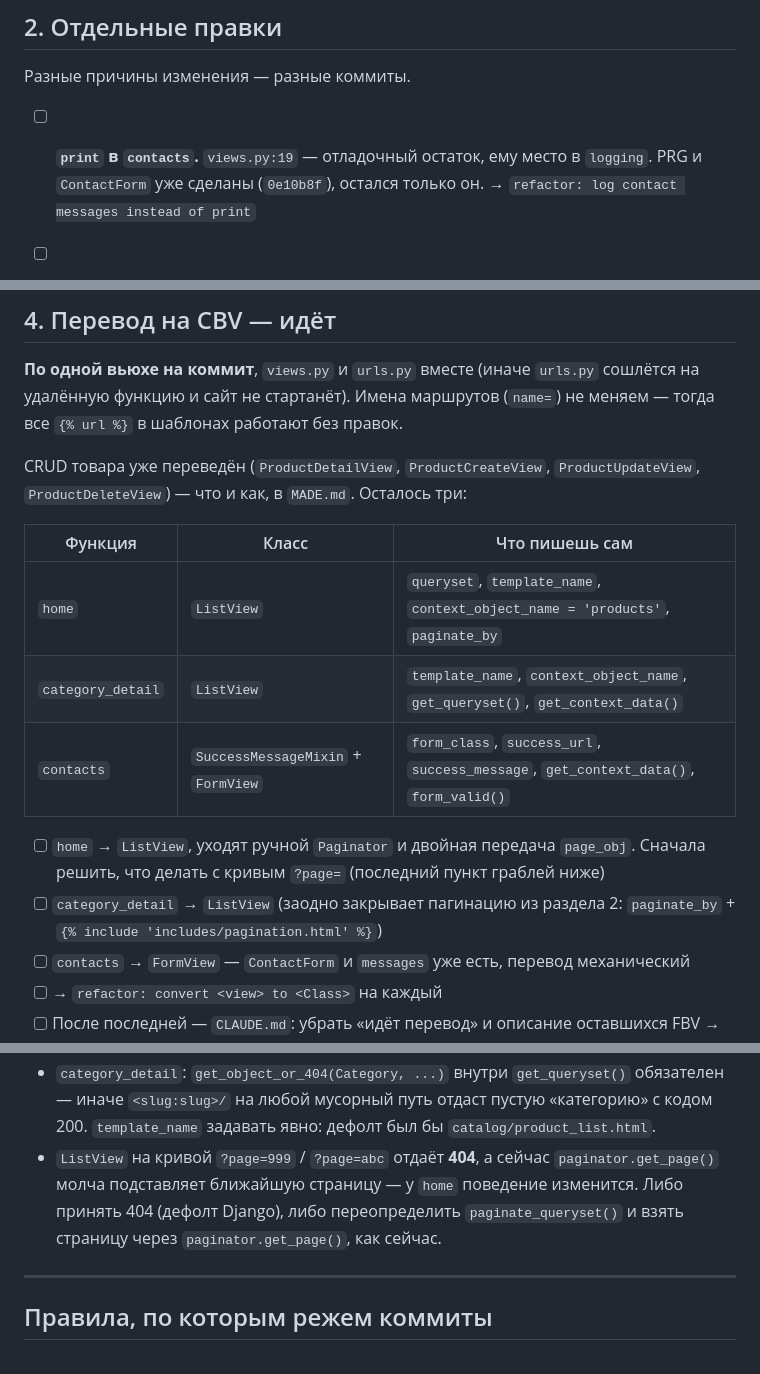
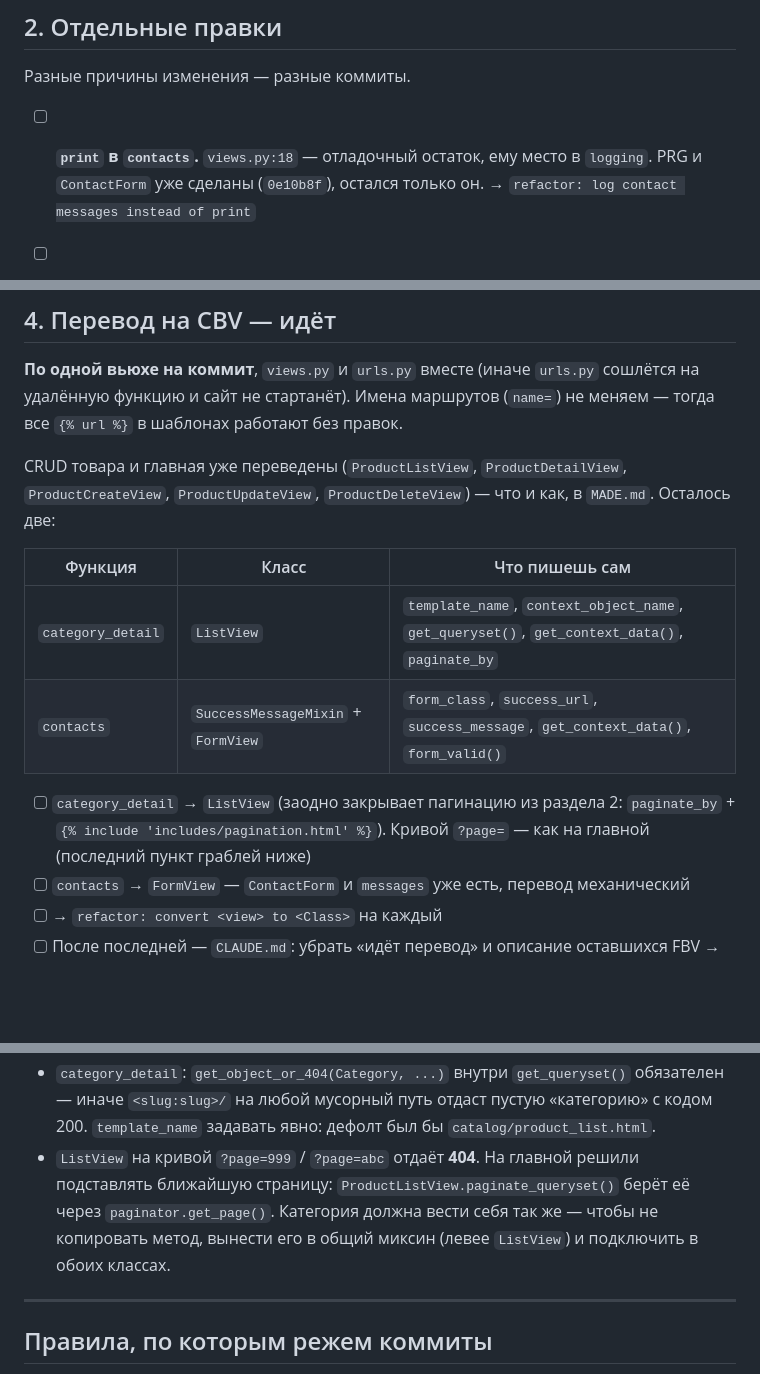
Before and after one commit to Jd4rc/lsn_basics_of_layout, a Markdown page: TODO.md, 3 parts joined by grey strips. GitHub-like rendering; blank space fills up the shorter version.

```diff
--- a/TODO.md
+++ b/TODO.md
@@ -46,7 +46,7 @@
 
 Разные причины изменения — разные коммиты.
 
-- [ ] **`print` в `contacts`.** `views.py:19` — отладочный остаток, ему место в `logging`.
+- [ ] **`print` в `contacts`.** `views.py:18` — отладочный остаток, ему место в `logging`.
       PRG и `ContactForm` уже сделаны (`0e10b8f`), остался только он.
       → `refactor: log contact messages instead of print`
 
@@ -96,19 +96,18 @@
 на удалённую функцию и сайт не стартанёт). Имена маршрутов (`name=`) не меняем —
 тогда все `{% url %}` в шаблонах работают без правок.
 
-CRUD товара уже переведён (`ProductDetailView`, `ProductCreateView`, `ProductUpdateView`,
-`ProductDeleteView`) — что и как, в `MADE.md`. Осталось три:
+CRUD товара и главная уже переведены (`ProductListView`, `ProductDetailView`,
+`ProductCreateView`, `ProductUpdateView`, `ProductDeleteView`) — что и как, в `MADE.md`.
+Осталось две:
 
 | Функция | Класс | Что пишешь сам |
 |---|---|---|
-| `home` | `ListView` | `queryset`, `template_name`, `context_object_name = 'products'`, `paginate_by` |
-| `category_detail` | `ListView` | `template_name`, `context_object_name`, `get_queryset()`, `get_context_data()` |
+| `category_detail` | `ListView` | `template_name`, `context_object_name`, `get_queryset()`, `get_context_data()`, `paginate_by` |
 | `contacts` | `SuccessMessageMixin` + `FormView` | `form_class`, `success_url`, `success_message`, `get_context_data()`, `form_valid()` |
 
-- [ ] `home` → `ListView`, уходят ручной `Paginator` и двойная передача `page_obj`.
-      Сначала решить, что делать с кривым `?page=` (последний пункт граблей ниже)
 - [ ] `category_detail` → `ListView` (заодно закрывает пагинацию из раздела 2:
-      `paginate_by` + `{% include 'includes/pagination.html' %}`)
+      `paginate_by` + `{% include 'includes/pagination.html' %}`).
+      Кривой `?page=` — как на главной (последний пункт граблей ниже)
 - [ ] `contacts` → `FormView` — `ContactForm` и `messages` уже есть, перевод механический
 - [ ] → `refactor: convert <view> to <Class>` на каждый
 - [ ] После последней — `CLAUDE.md`: убрать «идёт перевод» и описание оставшихся FBV
@@ -127,10 +126,10 @@ CRUD товара уже переведён (`ProductDetailView`, `ProductCreate
 - `category_detail`: `get_object_or_404(Category, ...)` внутри `get_queryset()` обязателен —
   иначе `<slug:slug>/` на любой мусорный путь отдаст пустую «категорию» с кодом 200.
   `template_name` задавать явно: дефолт был бы `catalog/product_list.html`.
-- `ListView` на кривой `?page=999` / `?page=abc` отдаёт **404**, а сейчас
-  `paginator.get_page()` молча подставляет ближайшую страницу — у `home` поведение изменится.
-  Либо принять 404 (дефолт Django), либо переопределить `paginate_queryset()`
-  и взять страницу через `paginator.get_page()`, как сейчас.
+- `ListView` на кривой `?page=999` / `?page=abc` отдаёт **404**. На главной решили
+  подставлять ближайшую страницу: `ProductListView.paginate_queryset()` берёт её через
+  `paginator.get_page()`. Категория должна вести себя так же — чтобы не копировать метод,
+  вынести его в общий миксин (левее `ListView`) и подключить в обоих классах.
 
 ---
 
```
Also changed, not shown: CLAUDE.md (+3 -2 lines), MADE.md (+14 -4 lines).
